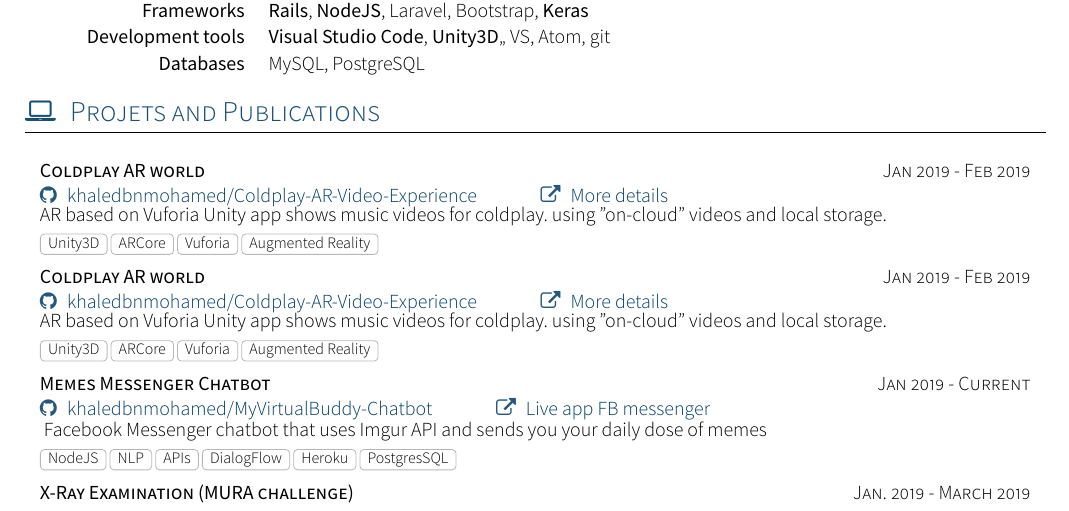
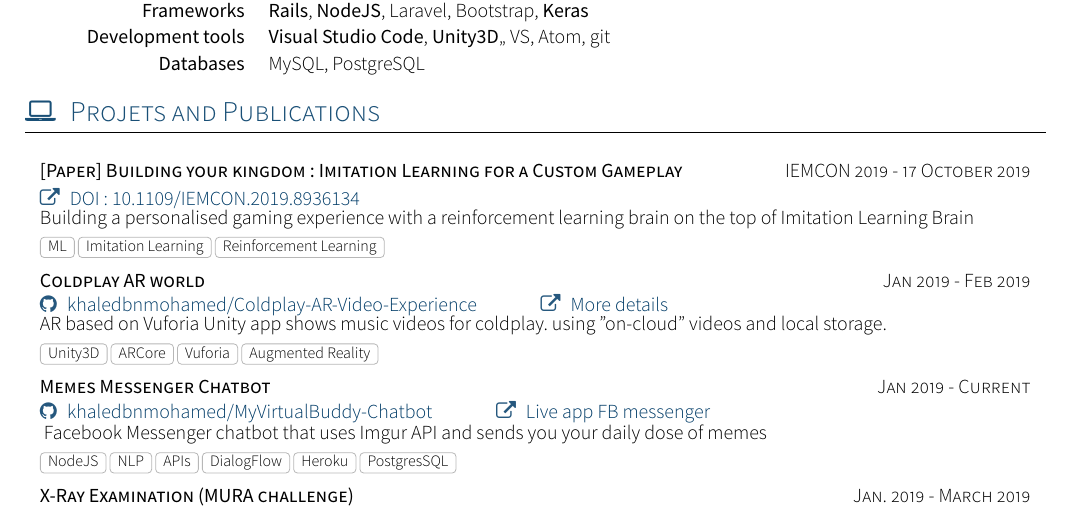
Before and after one commit to khaledbnmohamed/my_resume, a LaTeX CV (cv.tex, which reads section_projets.tex): part of page 1 of 2 before the commit and part of the page after it, cut so that both start at the same text. The pictures show the PDF file Khaled_LATEX.pdf that the author committed with the source.

Commit message:
Adding Paper

```diff
--- a/section_projets.tex
+++ b/section_projets.tex
@@ -5,11 +5,11 @@
 \begin{projects}
 
 		\project
-	{Coldplay AR world }{Jan 2019 - Feb 2019}
-	{\github{khaledbnmohamed/Coldplay-AR-Video-Experience}
-	\website{https://khaledbnmohamed.000webhostapp.com}{More details}}
-	{AR based on Vuforia Unity app shows music videos for coldplay. using "on-cloud" videos and local storage.}
-	{Unity3D,ARCore,Vuforia,Augmented Reality}
+	{[Paper] Building your kingdom: Imitation Learning for a Custom Gameplay}{IEMCON 2019 - 17 October 2019}
+	{\paperSymbol{ }
+	\website{https://doi.org/10.1109/IEMCON.2019.8936134}{DOI: 10.1109/IEMCON.2019.8936134}}
+	{Building a personalised gaming experience with a reinforcement learning brain on the top of Imitation Learning Brain}
+	{ML,Imitation Learning,Reinforcement Learning}
 
 
 	\project
```
Also changed, not shown: cv.tex (+0 -12 lines), section_extra.tex (+1 -4 lines), yaac-another-awesome-cv.cls (+2 -0 lines), Khaled_LATEX.pdf, section_projets.tex (1 more changed lines).
